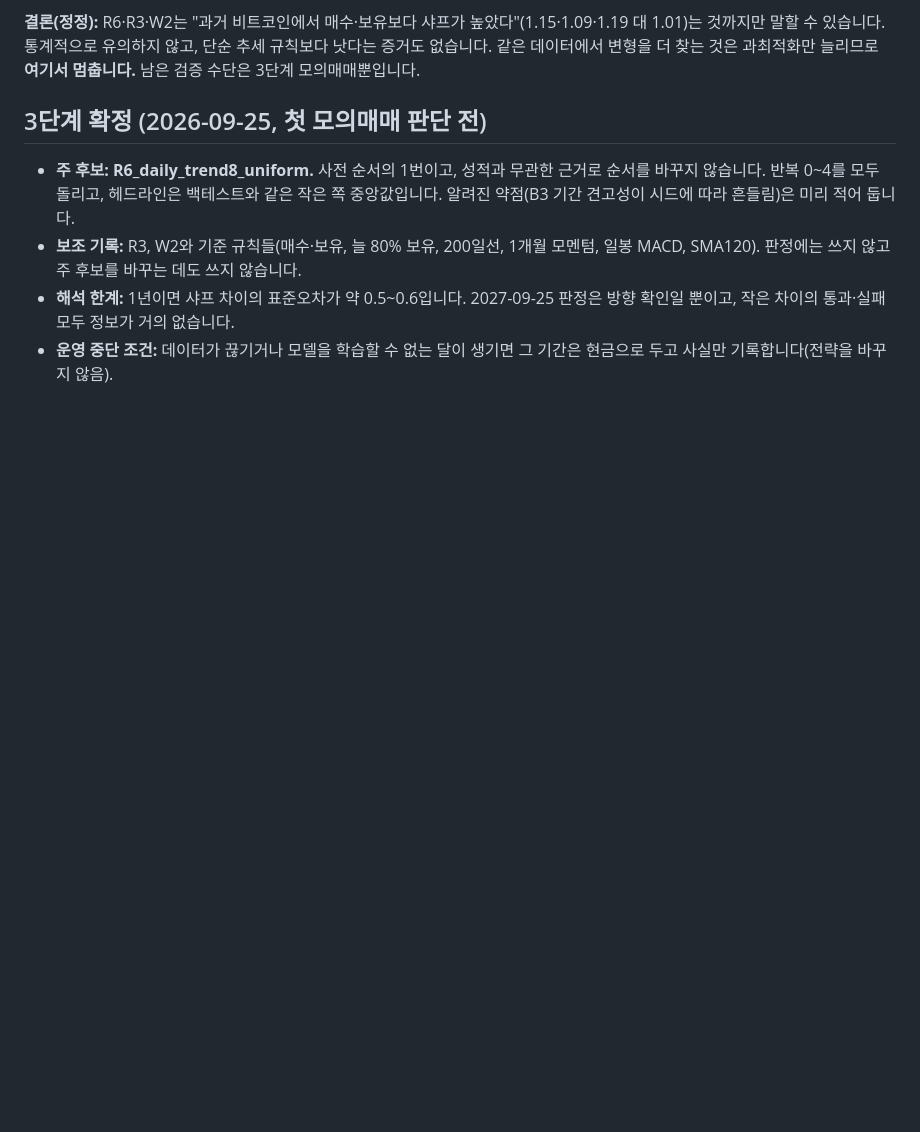
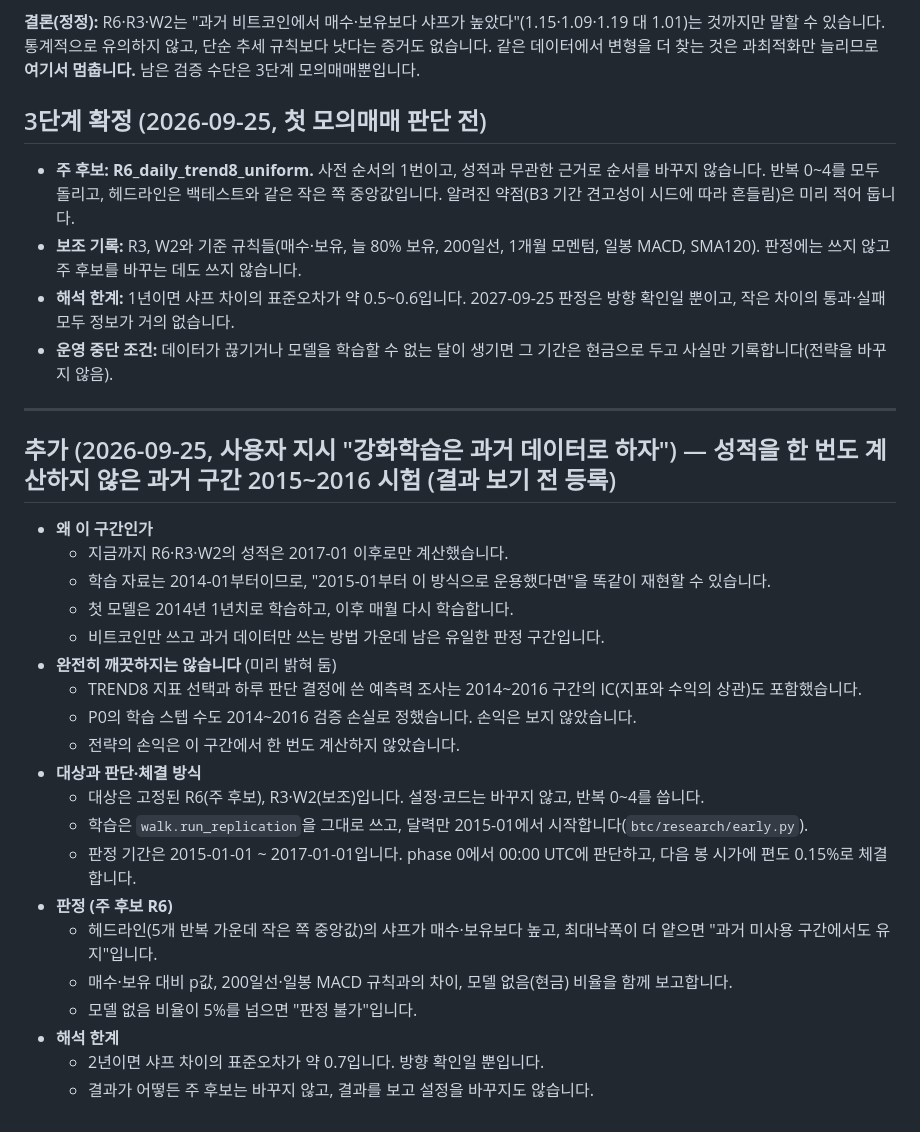
Before and after one commit to gudrhs/stock-report, a Markdown page: btc/research/success_criteria.md, the part around the change. GitHub-like rendering; blank space fills up the shorter version.

Commit message:
과거 미사용 구간(2015~2016) 시험 사전 등록 — R6·R3·W2 고정 설정, 판정 기준·한계 명시 (결과 보기 전)
Co-Authored-By: Claude Opus 5.5 <noreply@anthropic.com>
Claude-Session: https://claude.ai/code/session_01SaHyMN442rfdxt3w5cgMN5

```diff
--- a/btc/research/success_criteria.md
+++ b/btc/research/success_criteria.md
@@ -206,3 +206,28 @@ R1·R2·R4·R7·R8·R9는 탈락했습니다.
 - **해석 한계:** 1년이면 샤프 차이의 표준오차가 약 0.5~0.6입니다.
   2027-09-25 판정은 방향 확인일 뿐이고, 작은 차이의 통과·실패 모두 정보가 거의 없습니다.
 - **운영 중단 조건:** 데이터가 끊기거나 모델을 학습할 수 없는 달이 생기면 그 기간은 현금으로 두고 사실만 기록합니다(전략을 바꾸지 않음).
+
+---
+
+## 추가 (2026-09-25, 사용자 지시 "강화학습은 과거 데이터로 하자") — 성적을 한 번도 계산하지 않은 과거 구간 2015~2016 시험 (결과 보기 전 등록)
+
+- **왜 이 구간인가**
+  - 지금까지 R6·R3·W2의 성적은 2017-01 이후로만 계산했습니다.
+  - 학습 자료는 2014-01부터이므로, "2015-01부터 이 방식으로 운용했다면"을 똑같이 재현할 수 있습니다.
+  - 첫 모델은 2014년 1년치로 학습하고, 이후 매월 다시 학습합니다.
+  - 비트코인만 쓰고 과거 데이터만 쓰는 방법 가운데 남은 유일한 판정 구간입니다.
+- **완전히 깨끗하지는 않습니다** (미리 밝혀 둠)
+  - TREND8 지표 선택과 하루 판단 결정에 쓴 예측력 조사는 2014~2016 구간의 IC(지표와 수익의 상관)도 포함했습니다.
+  - P0의 학습 스텝 수도 2014~2016 검증 손실로 정했습니다. 손익은 보지 않았습니다.
+  - 전략의 손익은 이 구간에서 한 번도 계산하지 않았습니다.
+- **대상과 판단·체결 방식**
+  - 대상은 고정된 R6(주 후보), R3·W2(보조)입니다. 설정·코드는 바꾸지 않고, 반복 0~4를 씁니다.
+  - 학습은 `walk.run_replication`을 그대로 쓰고, 달력만 2015-01에서 시작합니다(`btc/research/early.py`).
+  - 판정 기간은 2015-01-01 ~ 2017-01-01입니다. phase 0에서 00:00 UTC에 판단하고, 다음 봉 시가에 편도 0.15%로 체결합니다.
+- **판정 (주 후보 R6)**
+  - 헤드라인(5개 반복 가운데 작은 쪽 중앙값)의 샤프가 매수·보유보다 높고, 최대낙폭이 더 얕으면 "과거 미사용 구간에서도 유지"입니다.
+  - 매수·보유 대비 p값, 200일선·일봉 MACD 규칙과의 차이, 모델 없음(현금) 비율을 함께 보고합니다.
+  - 모델 없음 비율이 5%를 넘으면 "판정 불가"입니다.
+- **해석 한계**
+  - 2년이면 샤프 차이의 표준오차가 약 0.7입니다. 방향 확인일 뿐입니다.
+  - 결과가 어떻든 주 후보는 바꾸지 않고, 결과를 보고 설정을 바꾸지도 않습니다.
```
